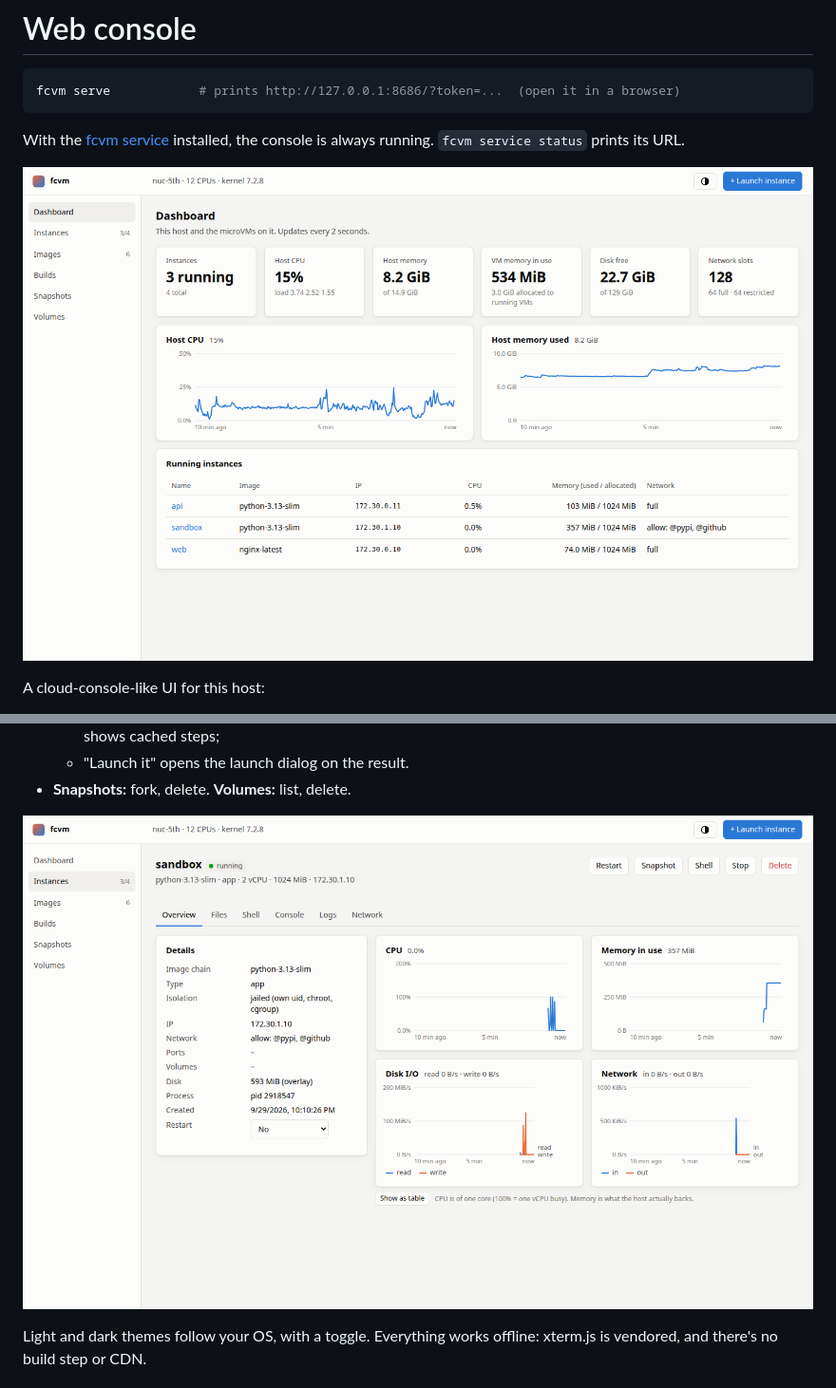
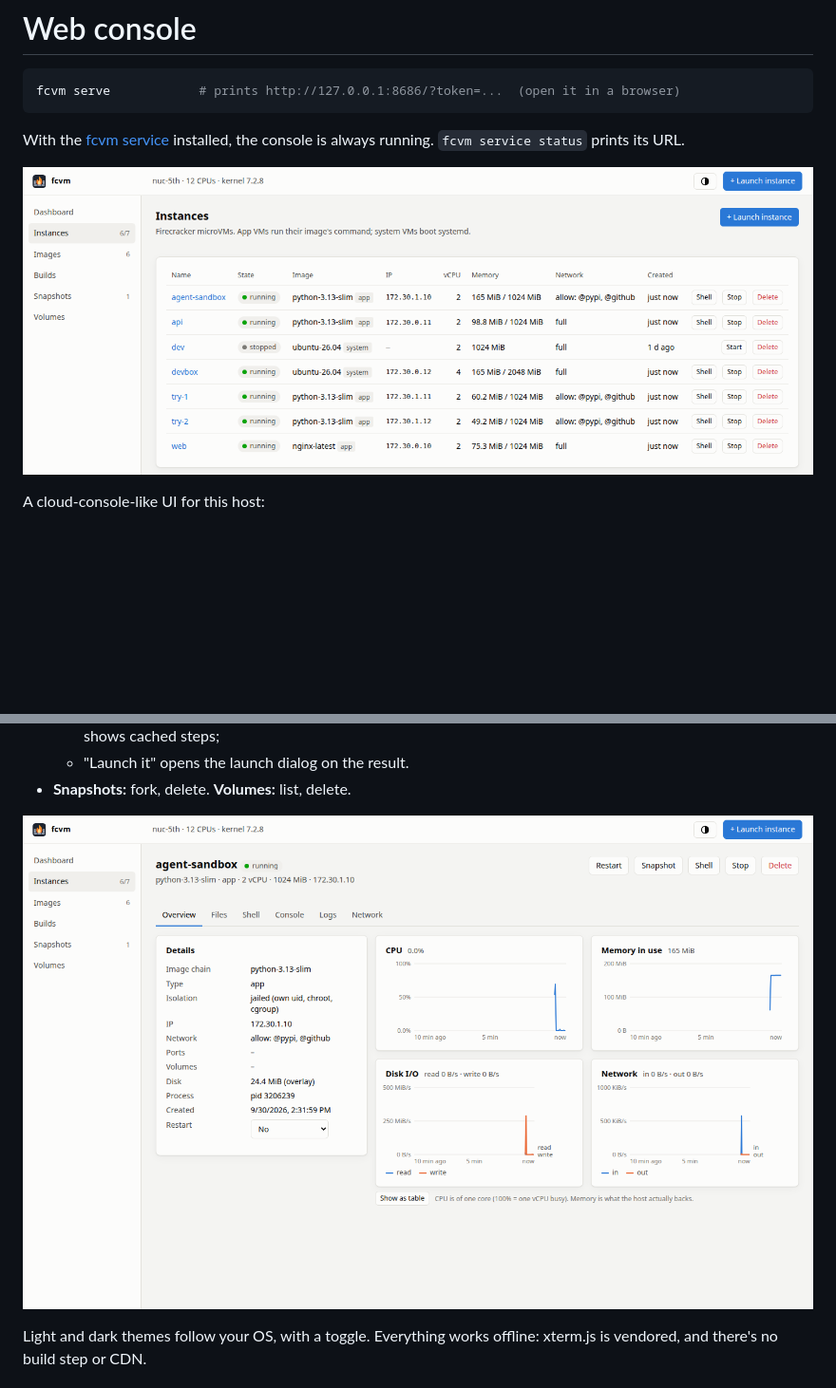
Before and after one commit to carlosbravoa/fcvm, a Markdown page: docs/web-console.md, 2 parts joined by grey strips. Shown at 95% size. Rendered like a GitHub page; pictures changed too: docs/img/console-dashboard.png (deleted), docs/img/console-instance.png, docs/img/console-instances.png (added); blank space fills up the shorter version.

```diff
--- a/docs/web-console.md
+++ b/docs/web-console.md
@@ -7,7 +7,7 @@ fcvm serve            # prints http://127.0.0.1:8686/?token=...  (open it in a b
 With the [fcvm service](service.md) installed, the console is always
 running. `fcvm service status` prints its URL.
 
-![Dashboard](img/console-dashboard.png)
+![Instances: container and system images, restricted networks, forks from a snapshot](img/console-instances.png)
 
 A cloud-console-like UI for this host:
 - **Dashboard:** host CPU, memory and disk; VM memory actually in use vs
```
Also changed, not shown: README.md (+1 -1 lines).
